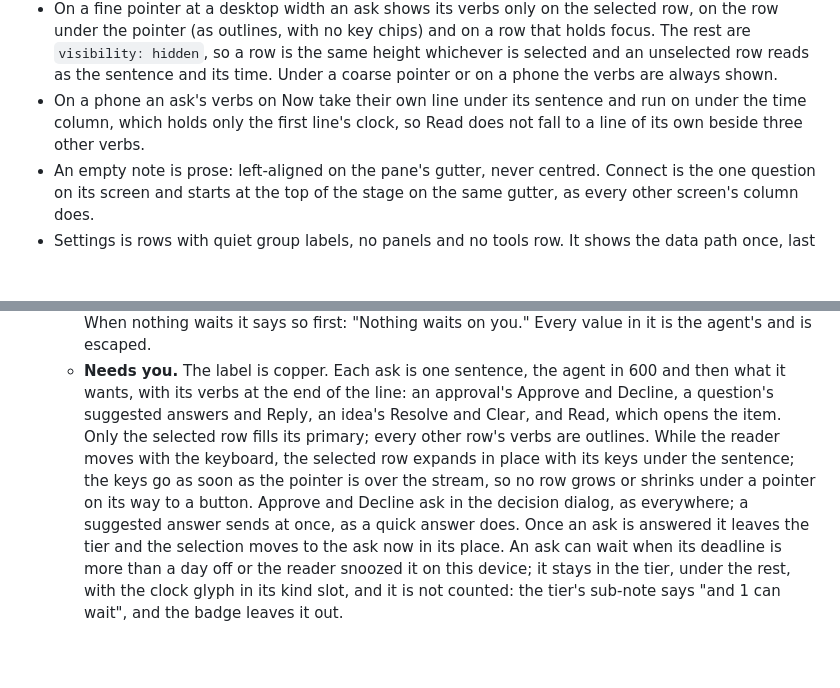
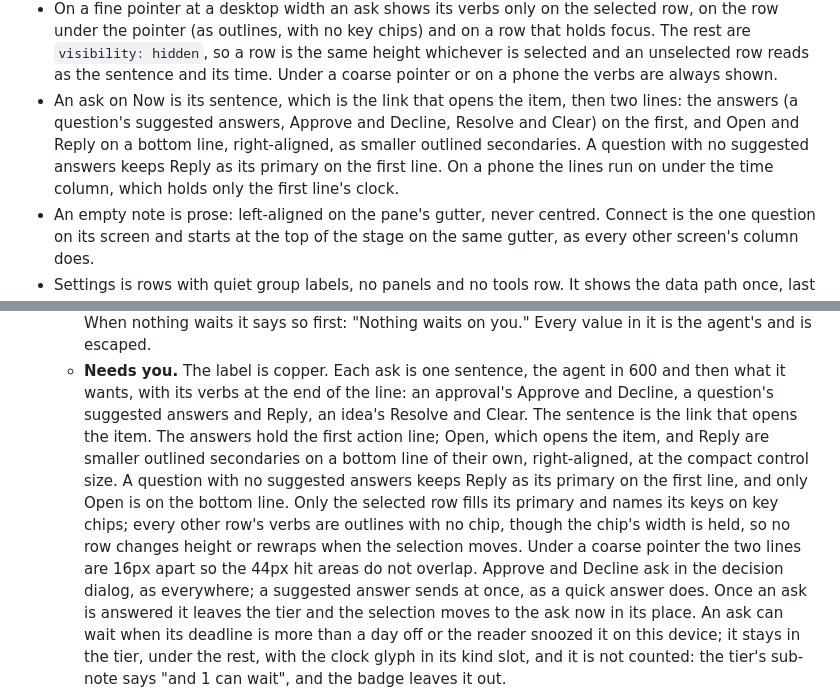
Before and after one commit to abn/agent-hub, a Markdown page: DESIGN.md, 2 parts joined by grey strips. GitHub-like rendering; blank space fills up the shorter version.

```diff
--- a/DESIGN.md
+++ b/DESIGN.md
@@ -446,9 +446,12 @@ verb beside a field remains the defect the label rule came from.
   the same height whichever is selected and an unselected row reads as the
   sentence and its time. Under a coarse pointer or on a phone the verbs are
   always shown.
-- On a phone an ask's verbs on Now take their own line under its sentence and
-  run on under the time column, which holds only the first line's clock, so Read
-  does not fall to a line of its own beside three other verbs.
+- An ask on Now is its sentence, which is the link that opens the item, then
+  two lines: the answers (a question's suggested answers, Approve and Decline,
+  Resolve and Clear) on the first, and Open and Reply on a bottom line,
+  right-aligned, as smaller outlined secondaries. A question with no suggested
+  answers keeps Reply as its primary on the first line. On a phone the lines
+  run on under the time column, which holds only the first line's clock.
 - An empty note is prose: left-aligned on the pane's gutter, never centred.
   Connect is the one question on its screen and starts at the top of the
   stage on the same gutter, as every other screen's column does.
@@ -697,12 +700,16 @@ Projects register, Agents and access, Connect, and the knowledge base.
   - **Needs you.** The label is copper. Each ask is one sentence, the agent in
     600 and then what it wants, with its verbs at the end of the line: an
     approval's Approve and Decline, a question's suggested answers and Reply,
-    an idea's Resolve and Clear, and Read, which opens the item. Only the
-    selected row fills its primary; every other row's verbs are outlines.
-    While the reader moves with the keyboard, the selected row expands in
-    place with its keys under the sentence; the keys go as soon as the pointer
-    is over the stream, so no row grows or shrinks under a pointer on its way
-    to a button. Approve and
+    an idea's Resolve and Clear. The sentence is the link that opens the item.
+    The answers hold the first action line; Open, which opens the item, and
+    Reply are smaller outlined secondaries on a bottom line of their own,
+    right-aligned, at the compact control size. A question with no suggested
+    answers keeps Reply as its primary on the first line, and only Open is on
+    the bottom line. Only the selected row fills its primary and names its keys
+    on key chips; every other row's verbs are outlines with no chip, though
+    the chip's width is held, so no row changes height or rewraps when the
+    selection moves. Under a coarse pointer the two lines are 16px apart so
+    the 44px hit areas do not overlap. Approve and
     Decline ask in the decision dialog, as everywhere; a suggested answer sends
     at once, as a quick answer does. Once an ask is answered it leaves the
     tier and the selection moves to the ask now in its place. An ask can wait
```
Also changed, not shown: docs/design/human-interface.md (+7 -4 lines), docs/log.md (+7 -0 lines), docs/assets/screens/now-desktop-dark.png, docs/assets/screens/now-desktop-light.png, docs/assets/screens/now-phone-dark.png, docs/assets/screens/now-phone-light.png, 8 other files.
